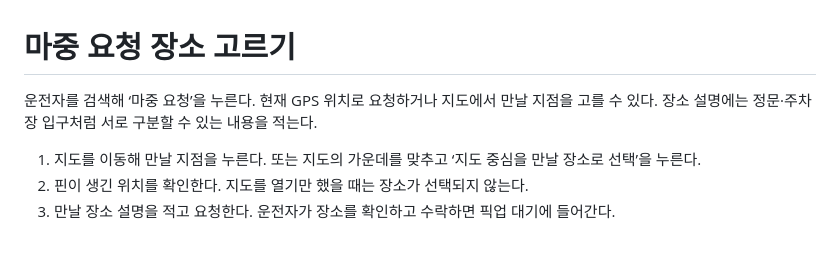
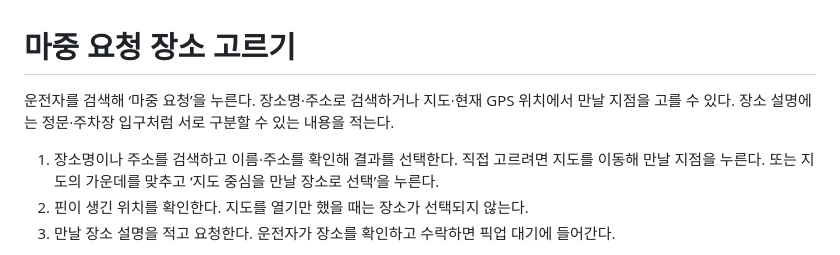
Before and after one commit to majung-team/majung-web, a Markdown page: docs/pickup-place-selection.md, the part around one of its changes. Rendered like a GitHub page.

```diff
--- a/docs/pickup-place-selection.md
+++ b/docs/pickup-place-selection.md
@@ -1,8 +1,8 @@
 # 마중 요청 장소 고르기
 
-운전자를 검색해 ‘마중 요청’을 누른다. 현재 GPS 위치로 요청하거나 지도에서 만날 지점을 고를 수 있다. 장소 설명에는 정문·주차장 입구처럼 서로 구분할 수 있는 내용을 적는다.
+운전자를 검색해 ‘마중 요청’을 누른다. 장소명·주소로 검색하거나 지도·현재 GPS 위치에서 만날 지점을 고를 수 있다. 장소 설명에는 정문·주차장 입구처럼 서로 구분할 수 있는 내용을 적는다.
 
-1. 지도를 이동해 만날 지점을 누른다. 또는 지도의 가운데를 맞추고 ‘지도 중심을 만날 장소로 선택’을 누른다.
+1. 장소명이나 주소를 검색하고 이름·주소를 확인해 결과를 선택한다. 직접 고르려면 지도를 이동해 만날 지점을 누른다. 또는 지도의 가운데를 맞추고 ‘지도 중심을 만날 장소로 선택’을 누른다.
 2. 핀이 생긴 위치를 확인한다. 지도를 열기만 했을 때는 장소가 선택되지 않는다.
 3. 만날 장소 설명을 적고 요청한다. 운전자가 장소를 확인하고 수락하면 픽업 대기에 들어간다.
 
```
Also changed, not shown: other parts of docs/pickup-place-selection.md (+16 -0 lines), README.md (+1 -1 lines), docs/media/pickup-place-search-results.png (added), docs/media/pickup-place-search-selected.png (added), 6 other files.
